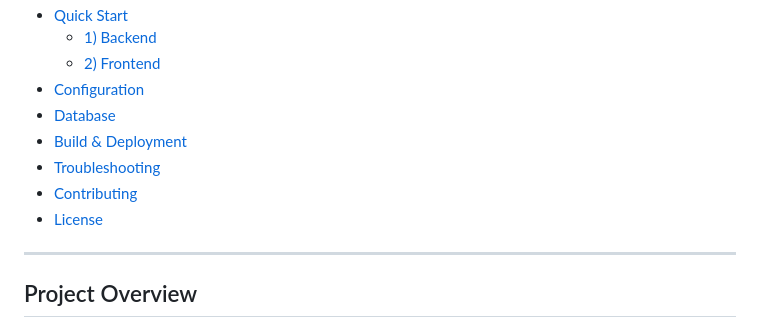
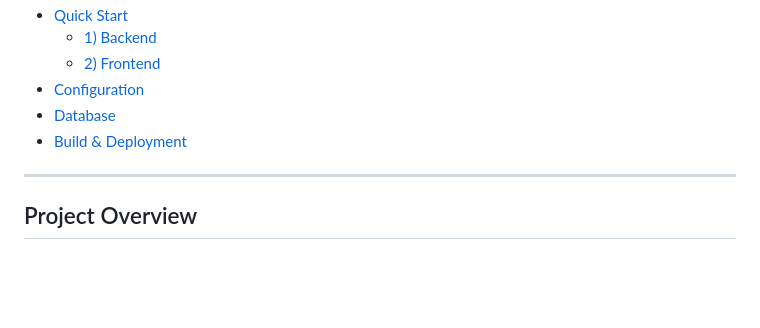
Before and after one commit to 61Ss/Music-Resource-Management-System, a Markdown page: README.md, the part around the change. Drawn GitHub-style; blank space fills up the shorter version.

```diff
--- a/README.md
+++ b/README.md
@@ -21,10 +21,6 @@ A full-stack **Music Resource Management System** project with a separated **bac
 - [Configuration](#configuration)
 - [Database](#database)
 - [Build & Deployment](#build--deployment)
-- [Troubleshooting](#troubleshooting)
-- [Contributing](#contributing)
-- [License](#license)
-
 ---
 
 ## Project Overview
```
